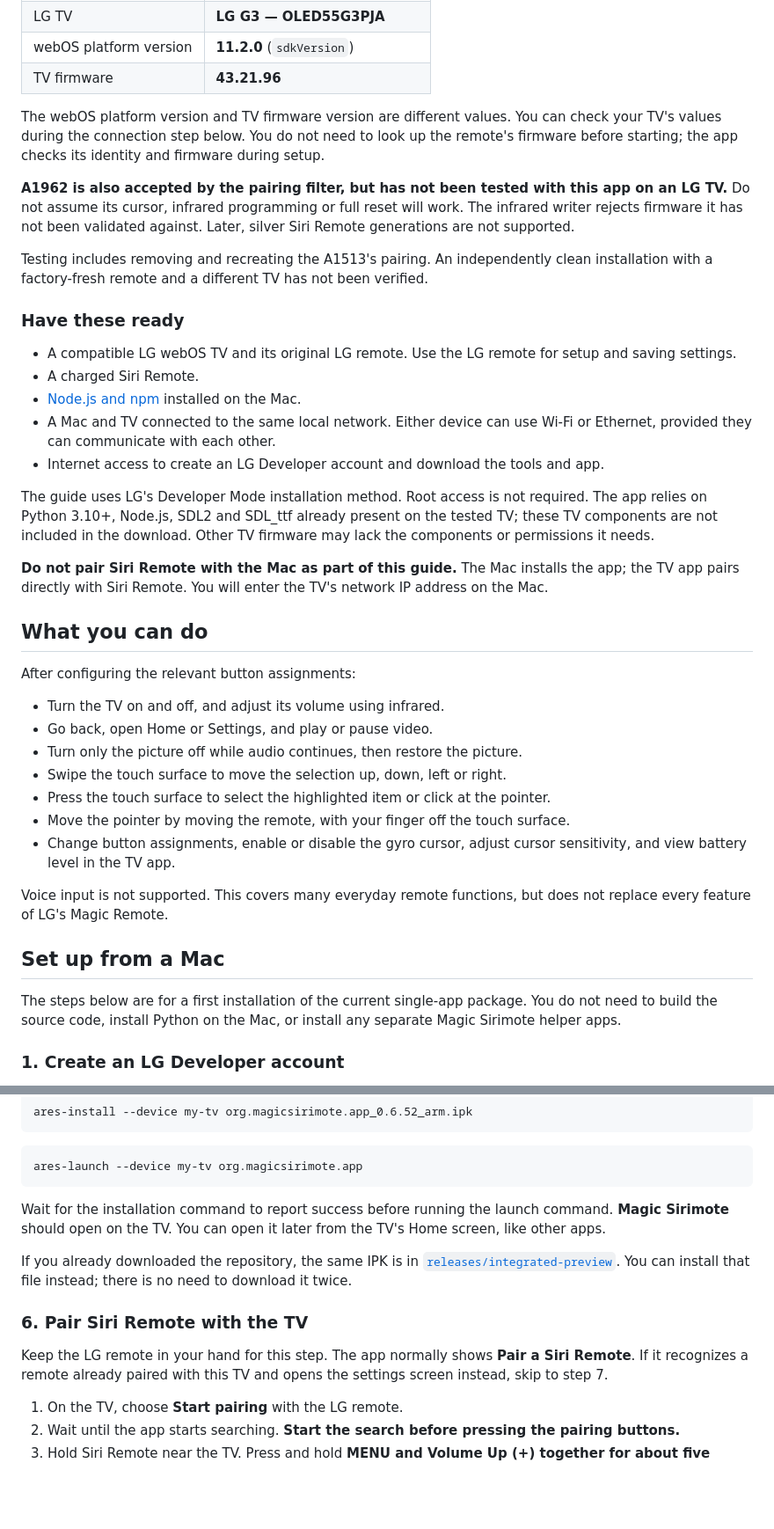
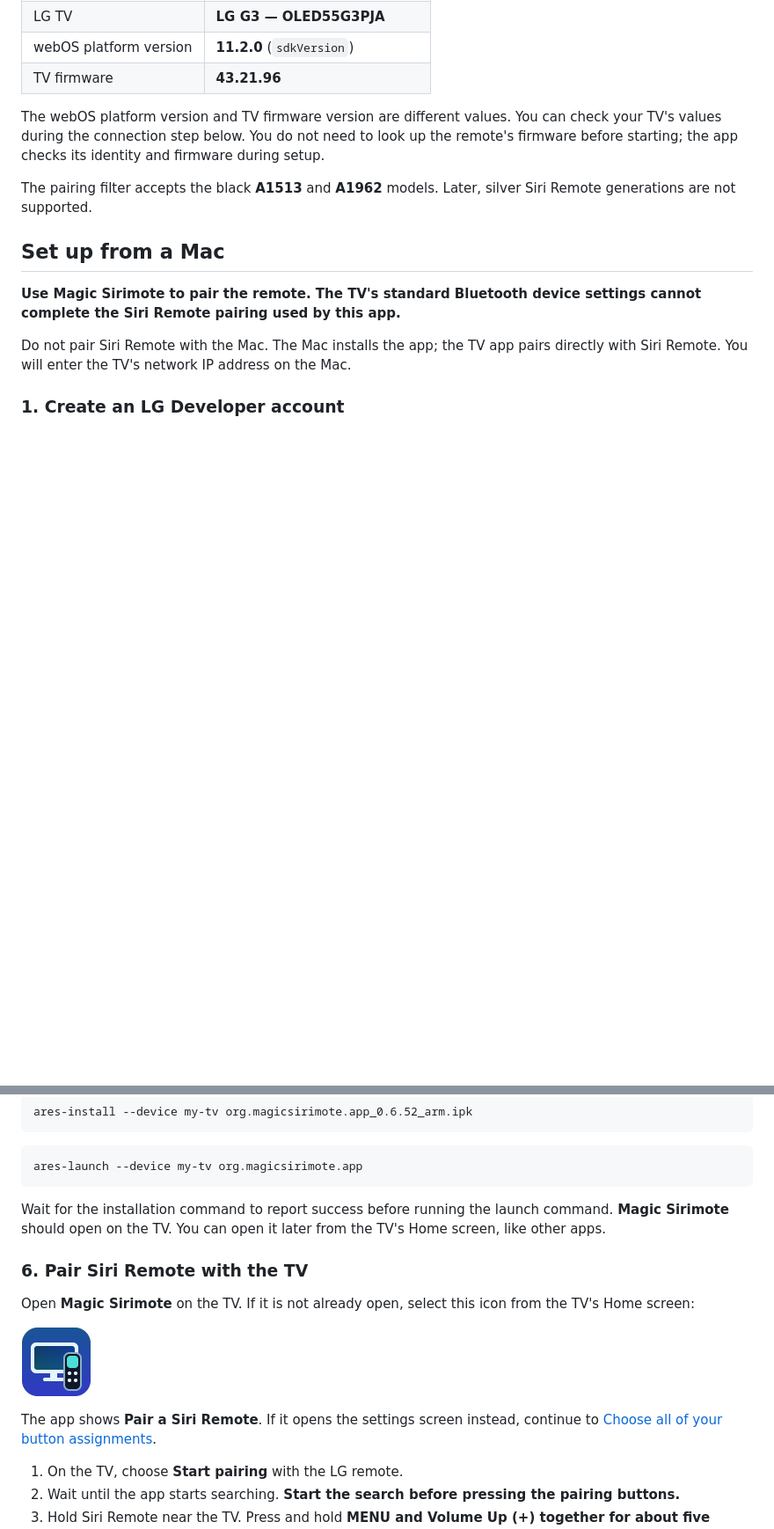
Before and after one commit to super-dog-human/magic-sirimote, a Markdown page: README.md, 2 parts joined by grey strips. Shown at 88% size. GitHub-like rendering; pictures changed too: assets/app-icon.png (added); blank space fills up the shorter version.

Commit message:
Simplify setup guide and show the app icon before pairing

```diff
--- a/README.md
+++ b/README.md
@@ -29,39 +28,13 @@ This is an experimental community project with limited hardware testing. Reconne
 
 The webOS platform version and TV firmware version are different values. You can check your TV's values during the connection step below. You do not need to look up the remote's firmware before starting; the app checks its identity and firmware during setup.
 
-**A1962 is also accepted by the pairing filter, but has not been tested with this app on an LG TV.** Do not assume its cursor, infrared programming or full reset will work. The infrared writer rejects firmware it has not been validated against. Later, silver Siri Remote generations are not supported.
-
-Testing includes removing and recreating the A1513's pairing. An independently clean installation with a factory-fresh remote and a different TV has not been verified.
-
-### Have these ready
-
-- A compatible LG webOS TV and its original LG remote. Use the LG remote for setup and saving settings.
-- A charged Siri Remote.
-- [Node.js and npm](https://nodejs.org/en/download) installed on the Mac.
-- A Mac and TV connected to the same local network. Either device can use Wi-Fi or Ethernet, provided they can communicate with each other.
-- Internet access to create an LG Developer account and download the tools and app.
-
-The guide uses LG's Developer Mode installation method. Root access is not required. The app relies on Python 3.10+, Node.js, SDL2 and SDL_ttf already present on the tested TV; these TV components are not included in the download. Other TV firmware may lack the components or permissions it needs.
-
-**Do not pair Siri Remote with the Mac as part of this guide.** The Mac installs the app; the TV app pairs directly with Siri Remote. You will enter the TV's network IP address on the Mac.
-
-## What you can do
-
-After configuring the relevant button assignments:
-
-- Turn the TV on and off, and adjust its volume using infrared.
-- Go back, open Home or Settings, and play or pause video.
-- Turn only the picture off while audio continues, then restore the picture.
-- Swipe the touch surface to move the selection up, down, left or right.
-- Press the touch surface to select the highlighted item or click at the pointer.
-- Move the pointer by moving the remote, with your finger off the touch surface.
-- Change button assignments, enable or disable the gyro cursor, adjust cursor sensitivity, and view battery level in the TV app.
-
-Voice input is not supported. This covers many everyday remote functions, but does not replace every feature of LG's Magic Remote.
+The pairing filter accepts the black **A1513** and **A1962** models. Later, silver Siri Remote generations are not supported.
 
 ## Set up from a Mac
 
-The steps below are for a first installation of the current single-app package. You do not need to build the source code, install Python on the Mac, or install any separate Magic Sirimote helper apps.
+**Use Magic Sirimote to pair the remote. The TV's standard Bluetooth device settings cannot complete the Siri Remote pairing used by this app.**
+
+Do not pair Siri Remote with the Mac. The Mac installs the app; the TV app pairs directly with Siri Remote. You will enter the TV's network IP address on the Mac.
 
 ### 1. Create an LG Developer account
 
@@ -180,11 +153,13 @@ ares-launch --device my-tv org.magicsirimote.app
 
 Wait for the installation command to report success before running the launch command. **Magic Sirimote** should open on the TV. You can open it later from the TV's Home screen, like other apps.
 
-If you already downloaded the repository, the same IPK is in [`releases/integrated-preview`](releases/integrated-preview). You can install that file instead; there is no need to download it twice.
-
 ### 6. Pair Siri Remote with the TV
 
-Keep the LG remote in your hand for this step. The app normally shows **Pair a Siri Remote**. If it recognizes a remote already paired with this TV and opens the settings screen instead, skip to step 7.
+Open **Magic Sirimote** on the TV. If it is not already open, select this icon from the TV's Home screen:
+
+![Magic Sirimote app icon](assets/app-icon.png)
+
+The app shows **Pair a Siri Remote**. If it opens the settings screen instead, continue to [Choose all of your button assignments](#7-choose-all-of-your-button-assignments).
 
 1. On the TV, choose **Start pairing** with the LG remote.
 2. Wait until the app starts searching. **Start the search before pressing the pairing buttons.**
```
Also changed, not shown: other parts of README.md (+14 -13 lines).
